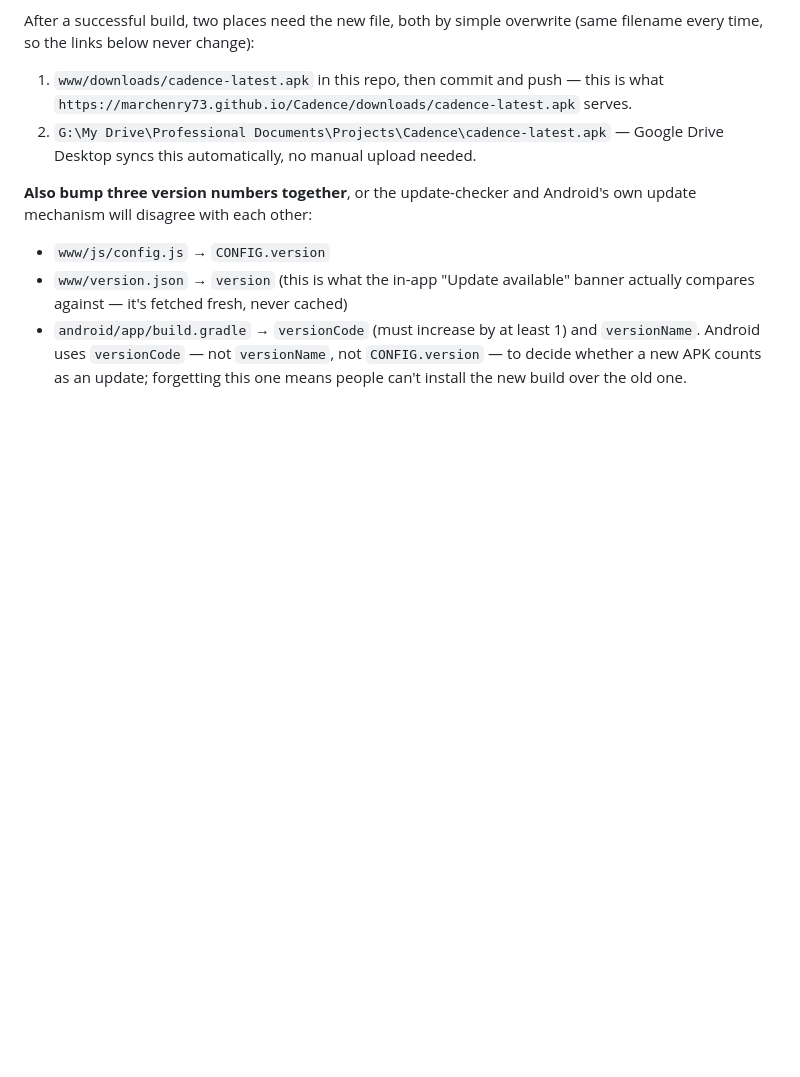
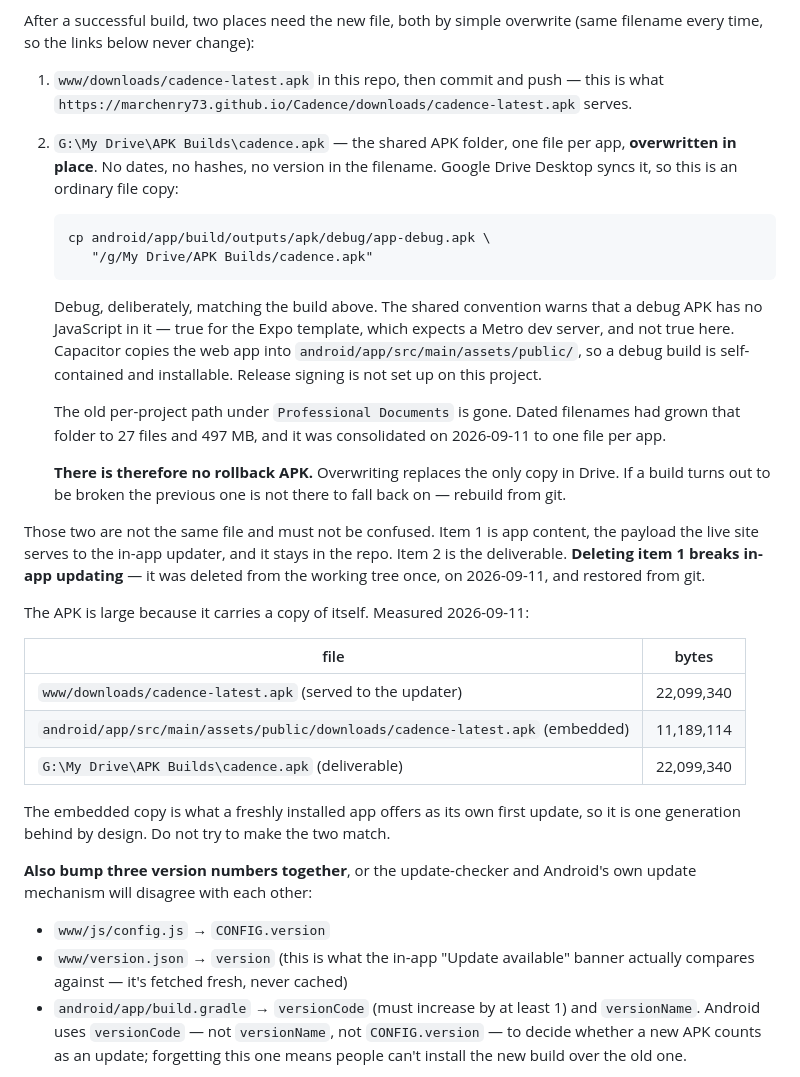
Before and after one commit to marchenry73/Cadence, a Markdown page: DEPLOY.md, the part around the change. Rendered like a GitHub page; blank space fills up the shorter version.

Commit message:
The deploy doc pointed the next build at a folder that no longer exists
DEPLOY.md still sent the APK to
`G:\My Drive\Professional Documents\Projects\Cadence\cadence-latest.apk`.
That path is gone: the APK folder was consolidated on 2026-09-11 to one
date-free file per app, overwritten in place, after dated names had grown it
to 27 files and 497 MB. A build following this doc would have written
somewhere nobody looks.

Updated to `G:\My Drive\APK Builds\cadence.apk`, with the consequence spelled
out: overwriting replaces the only copy, so there is no rollback APK and a
broken build means rebuilding from git.

Two corrections to my own first draft of this, both caught by checking rather
than copying:

The shared convention says to ship a release build because a debug APK has no
JavaScript in it. True for the Expo template, which expects a Metro dev
server, and not true here — Capacitor copies the web app into
android/app/src/main/assets/public/, so Cadence's debug build is
self-contained. The doc builds debug and says so, and release signing is not
set up on this project, so pointing the copy at apk/release/ would have named
a file that is never produced.

And the size figures are measured here rather than repeated from elsewhere:
the served payload and the Drive deliverable are both 22,099,340 bytes, and
the copy embedded in the APK is 11,189,114. That embedded copy is one
generation behind by design — it is what a freshly installed app offers as its
own first update — so the doc now says not to try to make them match.

Also records that the served payload was deleted from the working tree this
morning and restored from git, since that is exactly the mistake the warning
exists to prevent.

Co-Authored-By: Claude Opus 5 <noreply@anthropic.com>

```diff
--- a/DEPLOY.md
+++ b/DEPLOY.md
@@ -44,8 +44,42 @@ filename every time, so the links below never change):
 
 1. `www/downloads/cadence-latest.apk` in this repo, then commit and push — this is what
    `https://marchenry73.github.io/Cadence/downloads/cadence-latest.apk` serves.
-2. `G:\My Drive\Professional Documents\Projects\Cadence\cadence-latest.apk` — Google
-   Drive Desktop syncs this automatically, no manual upload needed.
+2. `G:\My Drive\APK Builds\cadence.apk` — the shared APK folder, one file per app,
+   **overwritten in place**. No dates, no hashes, no version in the filename. Google
+   Drive Desktop syncs it, so this is an ordinary file copy:
+
+       cp android/app/build/outputs/apk/debug/app-debug.apk \
+          "/g/My Drive/APK Builds/cadence.apk"
+
+   Debug, deliberately, matching the build above. The shared convention warns that
+   a debug APK has no JavaScript in it — true for the Expo template, which expects a
+   Metro dev server, and not true here. Capacitor copies the web app into
+   `android/app/src/main/assets/public/`, so a debug build is self-contained and
+   installable. Release signing is not set up on this project.
+
+   The old per-project path under `Professional Documents` is gone. Dated filenames
+   had grown that folder to 27 files and 497 MB, and it was consolidated on
+   2026-09-11 to one file per app.
+
+   **There is therefore no rollback APK.** Overwriting replaces the only copy in
+   Drive. If a build turns out to be broken the previous one is not there to fall
+   back on — rebuild from git.
+
+Those two are not the same file and must not be confused. Item 1 is app content, the
+payload the live site serves to the in-app updater, and it stays in the repo. Item 2 is
+the deliverable. **Deleting item 1 breaks in-app updating** — it was deleted from the
+working tree once, on 2026-09-11, and restored from git.
+
+The APK is large because it carries a copy of itself. Measured 2026-09-11:
+
+| file | bytes |
+|---|---|
+| `www/downloads/cadence-latest.apk` (served to the updater) | 22,099,340 |
+| `android/app/src/main/assets/public/downloads/cadence-latest.apk` (embedded) | 11,189,114 |
+| `G:\My Drive\APK Builds\cadence.apk` (deliverable) | 22,099,340 |
+
+The embedded copy is what a freshly installed app offers as its own first update, so
+it is one generation behind by design. Do not try to make the two match.
 
 **Also bump three version numbers together**, or the update-checker and Android's own
 update mechanism will disagree with each other:
```
